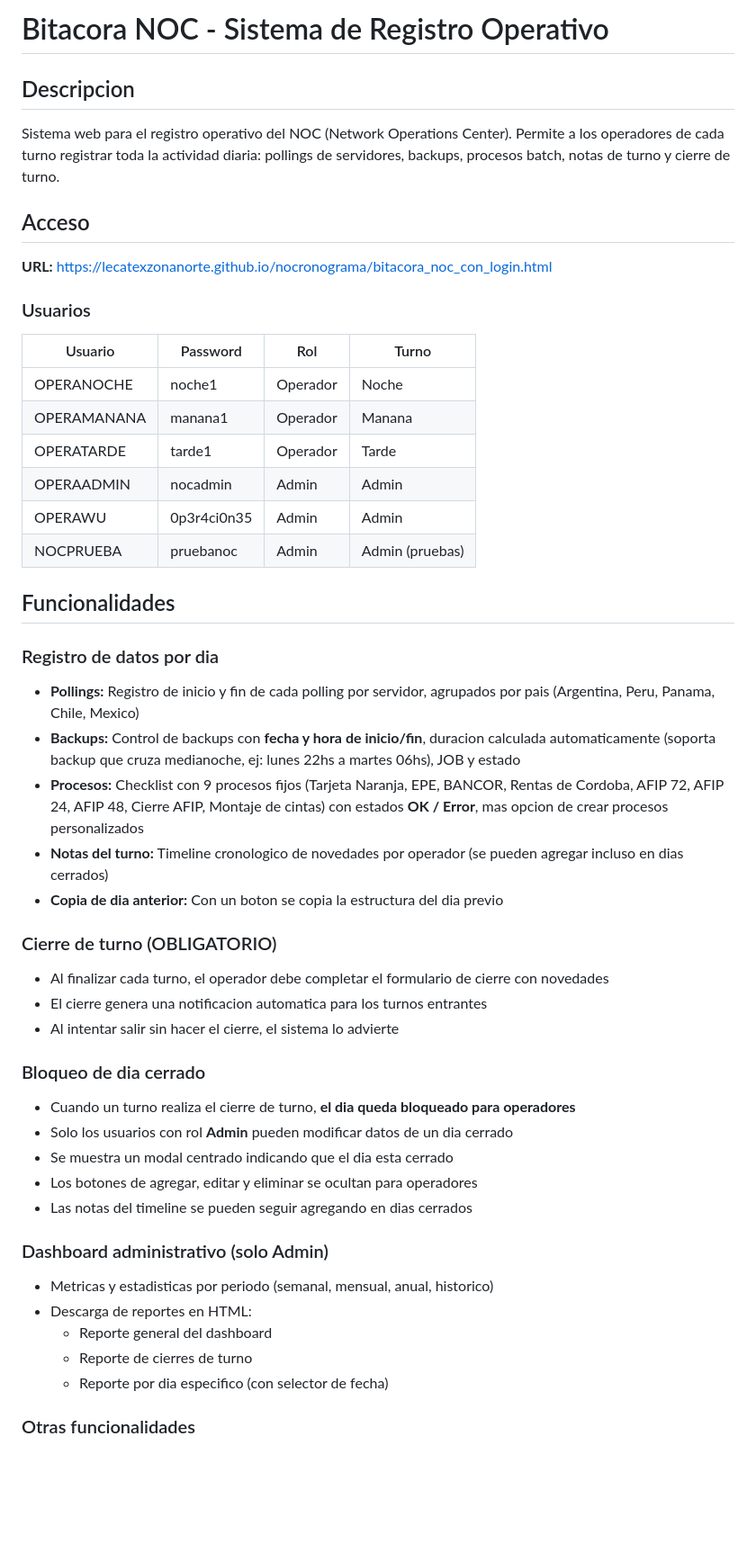
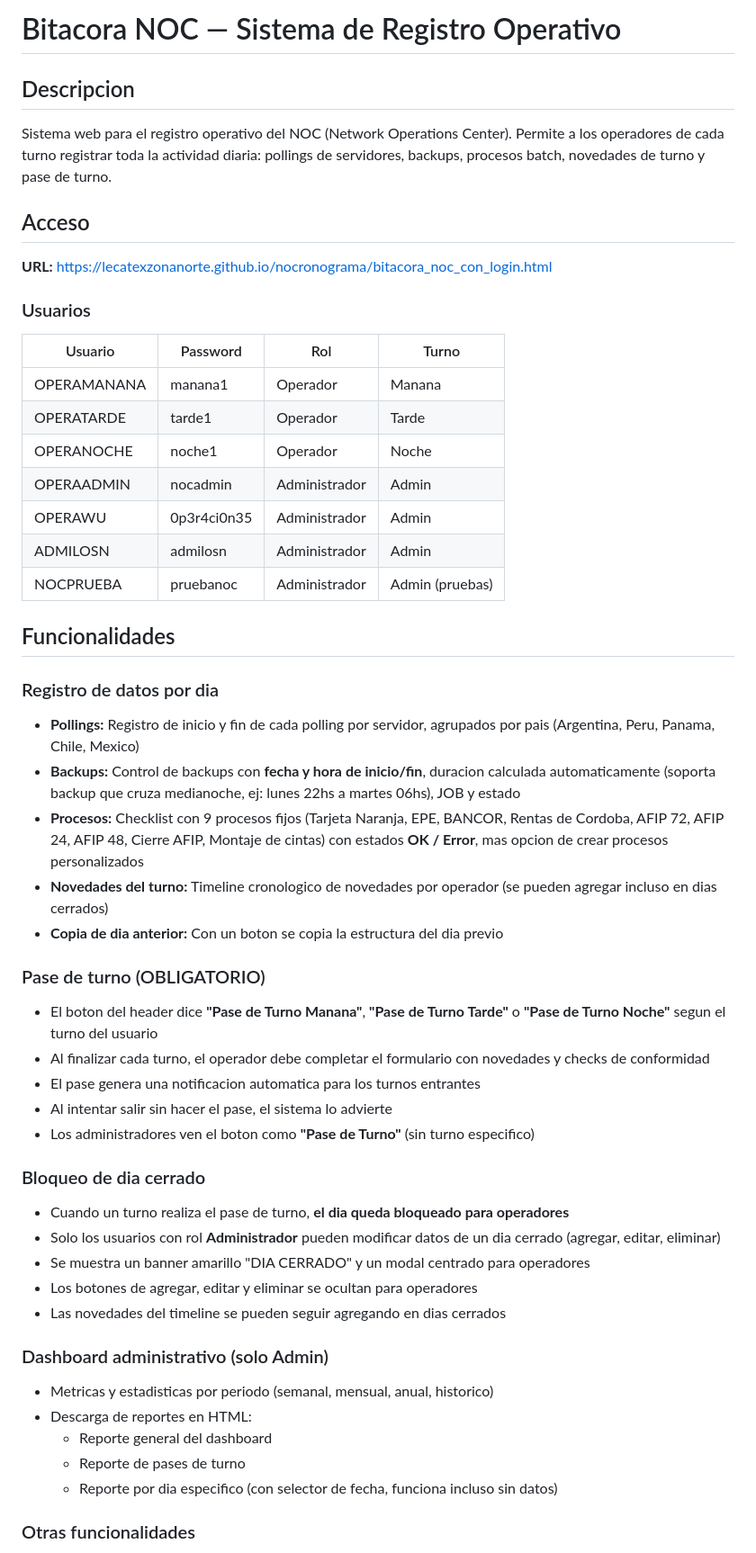
Before and after one commit to operanoc/nocronograma, a Markdown page: README.md, the part around one of its changes. Shown at 90% size. Rendered like a GitHub page; blank space fills up the shorter version.

Commit message:
Actualizacion README + manual de usuario

```diff
--- a/README.md
+++ b/README.md
@@ -1,8 +1,8 @@
-# Bitacora NOC - Sistema de Registro Operativo
+# Bitacora NOC — Sistema de Registro Operativo
 
 ## Descripcion
 
-Sistema web para el registro operativo del NOC (Network Operations Center). Permite a los operadores de cada turno registrar toda la actividad diaria: pollings de servidores, backups, procesos batch, notas de turno y cierre de turno.
+Sistema web para el registro operativo del NOC (Network Operations Center). Permite a los operadores de cada turno registrar toda la actividad diaria: pollings de servidores, backups, procesos batch, novedades de turno y pase de turno.
 
 ## Acceso
 
@@ -12,12 +12,13 @@ Sistema web para el registro operativo del NOC (Network Operations Center). Perm
 
 | Usuario | Password | Rol | Turno |
 |---------|----------|-----|-------|
-| OPERANOCHE | noche1 | Operador | Noche |
 | OPERAMANANA | manana1 | Operador | Manana |
 | OPERATARDE | tarde1 | Operador | Tarde |
-| OPERAADMIN | nocadmin | Admin | Admin |
-| OPERAWU | 0p3r4ci0n35 | Admin | Admin |
-| NOCPRUEBA | pruebanoc | Admin | Admin (pruebas) |
+| OPERANOCHE | noche1 | Operador | Noche |
+| OPERAADMIN | nocadmin | Administrador | Admin |
+| OPERAWU | 0p3r4ci0n35 | Administrador | Admin |
+| ADMILOSN | admilosn | Administrador | Admin |
+| NOCPRUEBA | pruebanoc | Administrador | Admin (pruebas) |
 
 ## Funcionalidades
 
@@ -25,27 +26,29 @@ Sistema web para el registro operativo del NOC (Network Operations Center). Perm
 - **Pollings:** Registro de inicio y fin de cada polling por servidor, agrupados por pais (Argentina, Peru, Panama, Chile, Mexico)
 - **Backups:** Control de backups con **fecha y hora de inicio/fin**, duracion calculada automaticamente (soporta backup que cruza medianoche, ej: lunes 22hs a martes 06hs), JOB y estado
 - **Procesos:** Checklist con 9 procesos fijos (Tarjeta Naranja, EPE, BANCOR, Rentas de Cordoba, AFIP 72, AFIP 24, AFIP 48, Cierre AFIP, Montaje de cintas) con estados **OK / Error**, mas opcion de crear procesos personalizados
-- **Notas del turno:** Timeline cronologico de novedades por operador (se pueden agregar incluso en dias cerrados)
+- **Novedades del turno:** Timeline cronologico de novedades por operador (se pueden agregar incluso en dias cerrados)
 - **Copia de dia anterior:** Con un boton se copia la estructura del dia previo
 
-### Cierre de turno (OBLIGATORIO)
-- Al finalizar cada turno, el operador debe completar el formulario de cierre con novedades
-- El cierre genera una notificacion automatica para los turnos entrantes
-- Al intentar salir sin hacer el cierre, el sistema lo advierte
+### Pase de turno (OBLIGATORIO)
+- El boton del header dice **"Pase de Turno Manana"**, **"Pase de Turno Tarde"** o **"Pase de Turno Noche"** segun el turno del usuario
+- Al finalizar cada turno, el operador debe completar el formulario con novedades y checks de conformidad
+- El pase genera una notificacion automatica para los turnos entrantes
+- Al intentar salir sin hacer el pase, el sistema lo advierte
+- Los administradores ven el boton como **"Pase de Turno"** (sin turno especifico)
 
 ### Bloqueo de dia cerrado
-- Cuando un turno realiza el cierre de turno, **el dia queda bloqueado para operadores**
-- Solo los usuarios con rol **Admin** pueden modificar datos de un dia cerrado
-- Se muestra un modal centrado indicando que el dia esta cerrado
+- Cuando un turno realiza el pase de turno, **el dia queda bloqueado para operadores**
+- Solo los usuarios con rol **Administrador** pueden modificar datos de un dia cerrado (agregar, editar, eliminar)
+- Se muestra un banner amarillo "DIA CERRADO" y un modal centrado para operadores
 - Los botones de agregar, editar y eliminar se ocultan para operadores
-- Las notas del timeline se pueden seguir agregando en dias cerrados
+- Las novedades del timeline se pueden seguir agregando en dias cerrados
 
 ### Dashboard administrativo (solo Admin)
 - Metricas y estadisticas por periodo (semanal, mensual, anual, historico)
 - Descarga de reportes en HTML:
   - Reporte general del dashboard
-  - Reporte de cierres de turno
-  - Reporte por dia especifico (con selector de fecha)
+  - Reporte de pases de turno
+  - Reporte por dia especifico (con selector de fecha, funciona incluso sin datos)
 
 ### Otras funcionalidades
 - Navegacion por fecha con calendario integrado
```
Also changed, not shown: other parts of README.md (+14 -0 lines).
